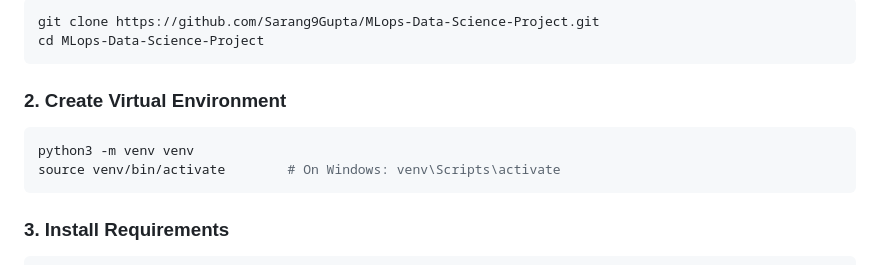
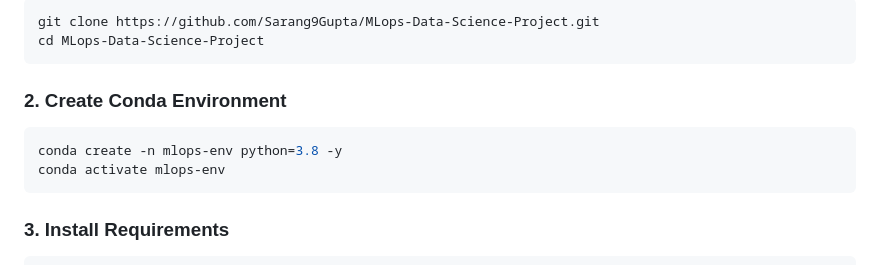
Before and after one commit to Sarang9Gupta/MLops-Data-Science-Project, a Markdown page: README.md, the part around the change. Rendered like a GitHub page.

````diff
--- a/README.md
+++ b/README.md
@@ -54,12 +54,13 @@ git clone https://github.com/Sarang9Gupta/MLops-Data-Science-Project.git
 cd MLops-Data-Science-Project
 ```
 
-### 2. Create Virtual Environment
+### 2. Create Conda Environment
 
 ```bash
-python3 -m venv venv
-source venv/bin/activate        # On Windows: venv\Scripts\activate
+conda create -n mlops-env python=3.8 -y
+conda activate mlops-env
 ```
+
 
 ### 3. Install Requirements
 
````
